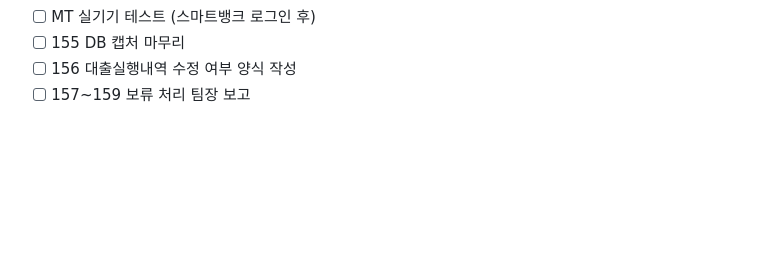
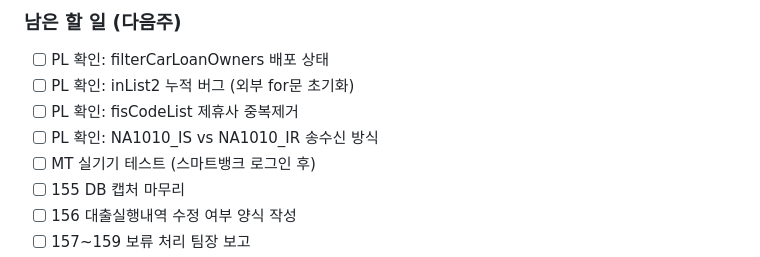
Before and after one commit to dun0315667-stack/visioncoding, a Markdown page: tasks.md, the part around one of its changes. GitHub-like rendering; blank space fills up the shorter version.

```diff
--- a/tasks.md
+++ b/tasks.md
@@ -84,3 +138,8 @@
+### 남은 할 일 (다음주)
+- [ ] PL 확인: filterCarLoanOwners 배포 상태
+- [ ] PL 확인: inList2 누적 버그 (외부 for문 초기화)
+- [ ] PL 확인: fisCodeList 제휴사 중복제거
+- [ ] PL 확인: NA1010_IS vs NA1010_IR 송수신 방식
 - [ ] MT 실기기 테스트 (스마트뱅크 로그인 후)
 - [ ] 155 DB 캡처 마무리
 - [ ] 156 대출실행내역 수정 여부 양식 작성
```
Also changed, not shown: other parts of tasks.md (+55 -1 lines), CLAUDE.md (+15 -6 lines).
